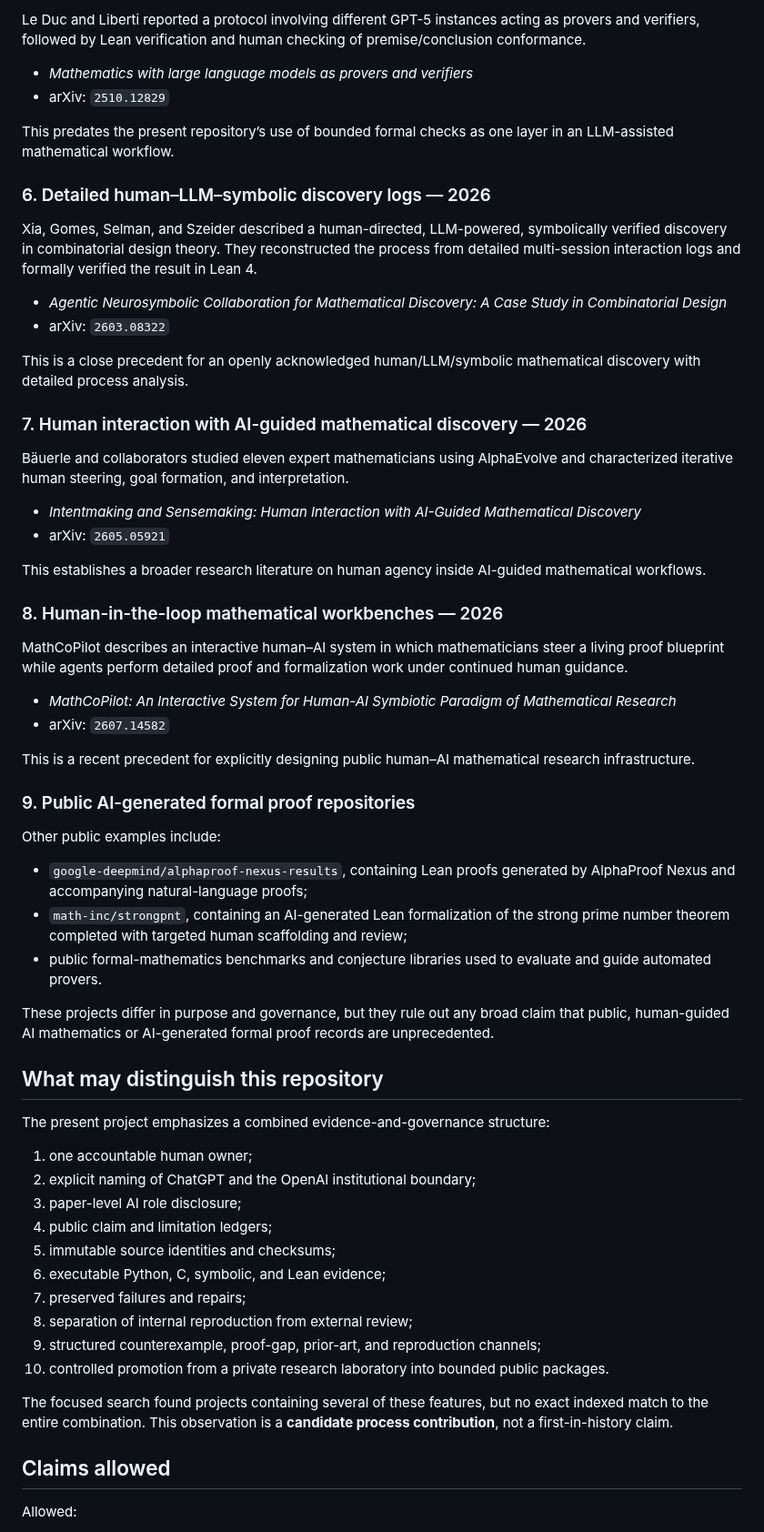
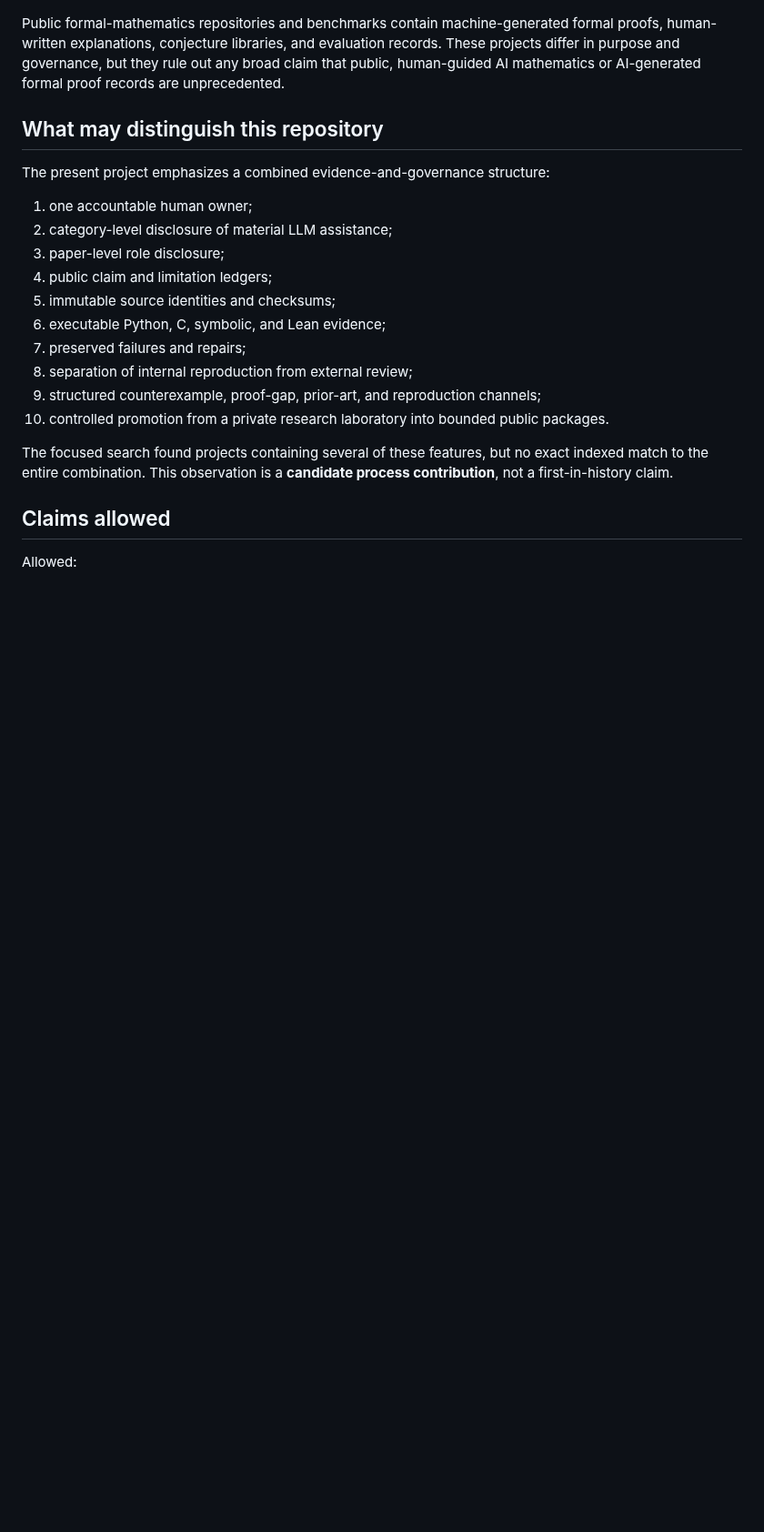
Before and after one commit to novakprotocol/N-Human-AI-Mathematics, a Markdown page: HUMAN_AI_MATHEMATICS_PRIOR_ART.md, the part around one of its changes. Shown at 91% size. Drawn GitHub-style; blank space fills up the shorter version.

```diff
--- a/HUMAN_AI_MATHEMATICS_PRIOR_ART.md
+++ b/HUMAN_AI_MATHEMATICS_PRIOR_ART.md
@@ -66,55 +63,13 @@ This is a precedent for publicly documenting GPT-5 as a research instrument rath
 
-Le Duc and Liberti reported a protocol involving different GPT-5 instances acting as provers and verifiers, followed by Lean verification and human checking of premise/conclusion conformance.
-
-- *Mathematics with large language models as provers and verifiers*
-- arXiv: `2510.12829`
-
-This predates the present repository’s use of bounded formal checks as one layer in an LLM-assisted mathematical workflow.
-
-### 6. Detailed human–LLM–symbolic discovery logs — 2026
-
-Xia, Gomes, Selman, and Szeider described a human-directed, LLM-powered, symbolically verified discovery in combinatorial design theory. They reconstructed the process from detailed multi-session interaction logs and formally verified the result in Lean 4.
-
-- *Agentic Neurosymbolic Collaboration for Mathematical Discovery: A Case Study in Combinatorial Design*
-- arXiv: `2603.08322`
-
-This is a close precedent for an openly acknowledged human/LLM/symbolic mathematical discovery with detailed process analysis.
-
-### 7. Human interaction with AI-guided mathematical discovery — 2026
-
-Bäuerle and collaborators studied eleven expert mathematicians using AlphaEvolve and characterized iterative human steering, goal formation, and interpretation.
-
-- *Intentmaking and Sensemaking: Human Interaction with AI-Guided Mathematical Discovery*
-- arXiv: `2605.05921`
-
-This establishes a broader research literature on human agency inside AI-guided mathematical workflows.
-
-### 8. Human-in-the-loop mathematical workbenches — 2026
-
-MathCoPilot describes an interactive human–AI system in which mathematicians steer a living proof blueprint while agents perform detailed proof and formalization work under continued human guidance.
-
-- *MathCoPilot: An Interactive System for Human-AI Symbiotic Paradigm of Mathematical Research*
-- arXiv: `2607.14582`
-
-This is a recent precedent for explicitly designing public human–AI mathematical research infrastructure.
-
-### 9. Public AI-generated formal proof repositories
-
-Other public examples include:
-
-- `google-deepmind/alphaproof-nexus-results`, containing Lean proofs generated by AlphaProof Nexus and accompanying natural-language proofs;
-- `math-inc/strongpnt`, containing an AI-generated Lean formalization of the strong prime number theorem completed with targeted human scaffolding and review;
-- public formal-mathematics benchmarks and conjecture libraries used to evaluate and guide automated provers.
-
-These projects differ in purpose and governance, but they rule out any broad claim that public, human-guided AI mathematics or AI-generated formal proof records are unprecedented.
+Public formal-mathematics repositories and benchmarks contain machine-generated formal proofs, human-written explanations, conjecture libraries, and evaluation records. These projects differ in purpose and governance, but they rule out any broad claim that public, human-guided AI mathematics or AI-generated formal proof records are unprecedented.
 
 ## What may distinguish this repository
 
 The present project emphasizes a combined evidence-and-governance structure:
 
 1. one accountable human owner;
-2. explicit naming of ChatGPT and the OpenAI institutional boundary;
-3. paper-level AI role disclosure;
+2. category-level disclosure of material LLM assistance;
+3. paper-level role disclosure;
 4. public claim and limitation ledgers;
 5. immutable source identities and checksums;
 6. executable Python, C, symbolic, and Lean evidence;
```
Also changed, not shown: other parts of HUMAN_AI_MATHEMATICS_PRIOR_ART.md (+29 -31 lines).
